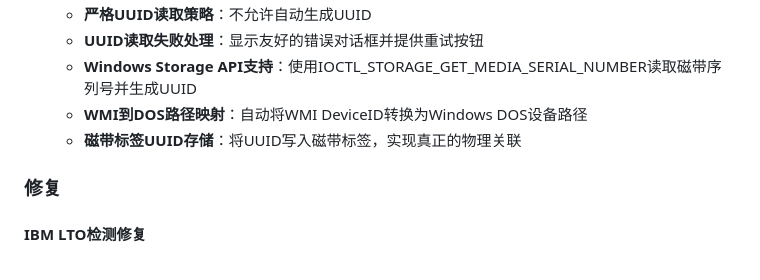
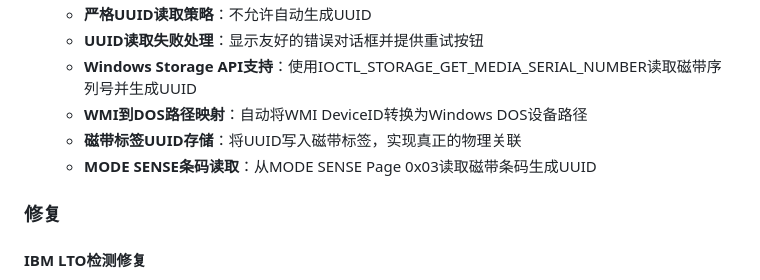
Before and after one commit to grigs28/TAF, a Markdown page: CHANGELOG.md, the part around the change. GitHub-like rendering.

Commit message:
Update CHANGELOG: add MODE SENSE barcode reading

```diff
--- a/CHANGELOG.md
+++ b/CHANGELOG.md
@@ -40,6 +40,7 @@
   - **Windows Storage API支持**：使用IOCTL_STORAGE_GET_MEDIA_SERIAL_NUMBER读取磁带序列号并生成UUID
   - **WMI到DOS路径映射**：自动将WMI DeviceID转换为Windows DOS设备路径
   - **磁带标签UUID存储**：将UUID写入磁带标签，实现真正的物理关联
+  - **MODE SENSE条码读取**：从MODE SENSE Page 0x03读取磁带条码生成UUID
 
 ### 修复
 
```
